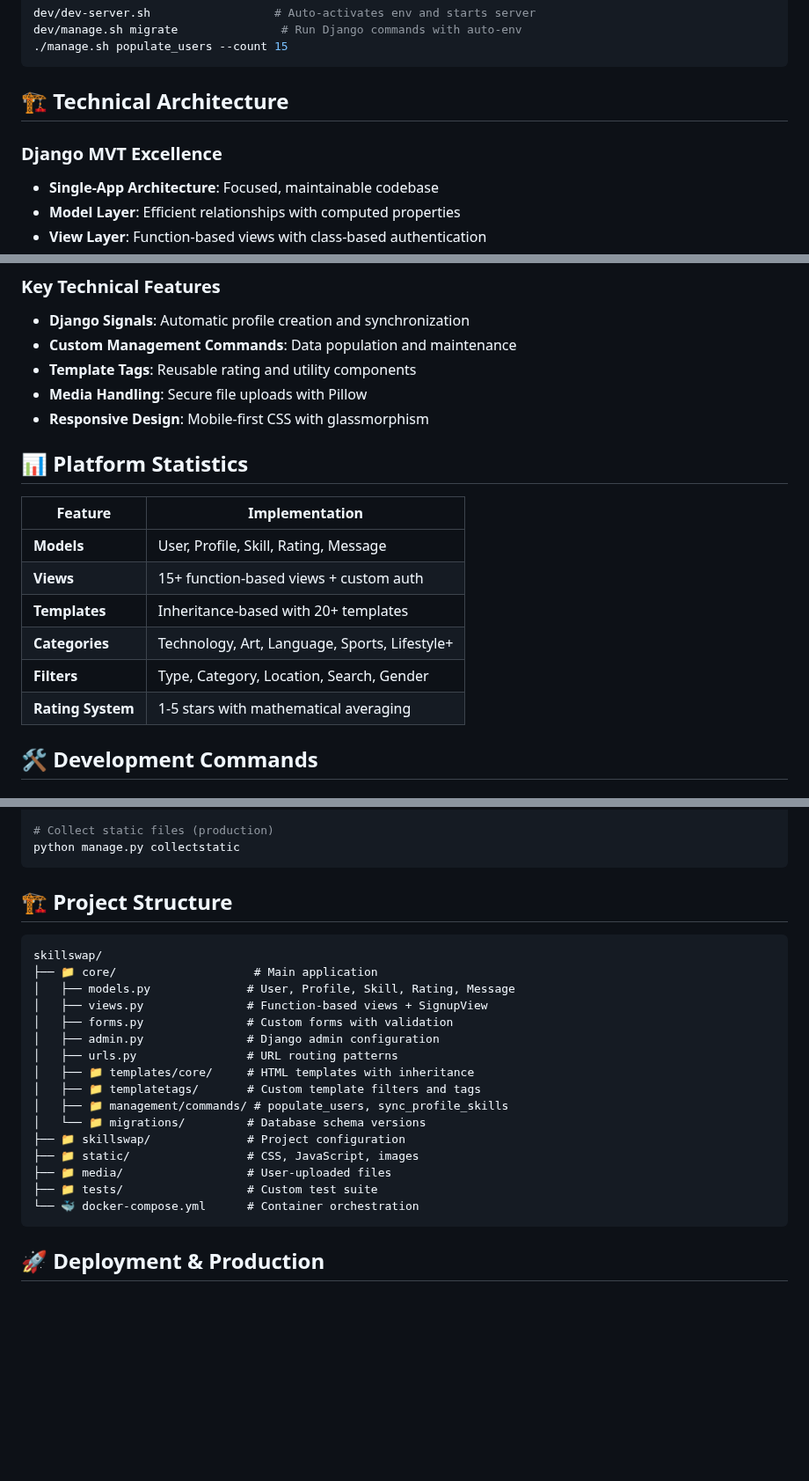
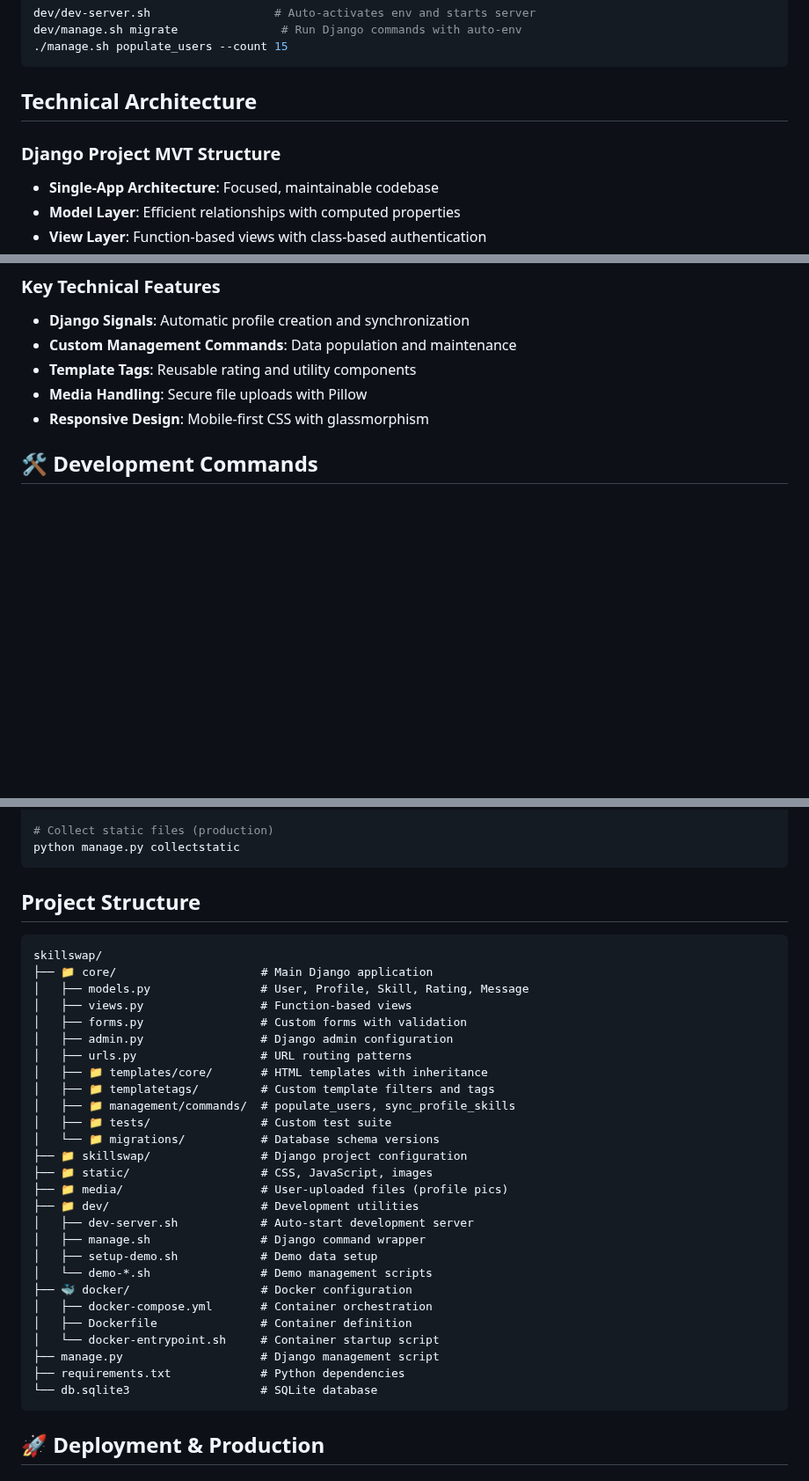
Before and after one commit to krismutalapova/SkillSwap, a Markdown page: README.md, 3 parts joined by grey strips. Shown at 88% size. Rendered like a GitHub page; blank space fills up the shorter version.

Commit message:
docs: update project structure

````diff
--- a/README.md
+++ b/README.md
@@ -101,9 +105,9 @@ dev/manage.sh migrate               # Run Django commands with auto-env
 ./manage.sh populate_users --count 15
 ```
 
-## 🏗️ Technical Architecture
+## Technical Architecture
 
-### **Django MVT Excellence**
+### **Django Project MVT Structure**
 - **Single-App Architecture**: Focused, maintainable codebase
 - **Model Layer**: Efficient relationships with computed properties
 - **View Layer**: Function-based views with class-based authentication
@@ -126,17 +130,6 @@ User (Django Auth) → Profile (Extended user data)
 - **Template Tags**: Reusable rating and utility components
 - **Media Handling**: Secure file uploads with Pillow
 - **Responsive Design**: Mobile-first CSS with glassmorphism
-
-## 📊 Platform Statistics
-
-| Feature | Implementation |
-|---------|---------------|
-| **Models** | User, Profile, Skill, Rating, Message |
-| **Views** | 15+ function-based views + custom auth |
-| **Templates** | Inheritance-based with 20+ templates |
-| **Categories** | Technology, Art, Language, Sports, Lifestyle+ |
-| **Filters** | Type, Category, Location, Search, Gender |
-| **Rating System** | 1-5 stars with mathematical averaging |
 
 ## 🛠️ Development Commands
 
@@ -164,25 +157,36 @@ python manage.py runserver
 python manage.py collectstatic
 ```
 
-## 🏗️ Project Structure
+## Project Structure
 
 ```
 skillswap/
-├── 📁 core/                    # Main application
-│   ├── models.py              # User, Profile, Skill, Rating, Message
-│   ├── views.py               # Function-based views + SignupView
-│   ├── forms.py               # Custom forms with validation
-│   ├── admin.py               # Django admin configuration
-│   ├── urls.py                # URL routing patterns
-│   ├── 📁 templates/core/     # HTML templates with inheritance
-│   ├── 📁 templatetags/       # Custom template filters and tags
-│   ├── 📁 management/commands/ # populate_users, sync_profile_skills
-│   └── 📁 migrations/         # Database schema versions
-├── 📁 skillswap/              # Project configuration
-├── 📁 static/                 # CSS, JavaScript, images
-├── 📁 media/                  # User-uploaded files
-├── 📁 tests/                  # Custom test suite
-└── 🐳 docker-compose.yml      # Container orchestration
+├── 📁 core/                     # Main Django application
+│   ├── models.py                # User, Profile, Skill, Rating, Message
+│   ├── views.py                 # Function-based views
+│   ├── forms.py                 # Custom forms with validation
+│   ├── admin.py                 # Django admin configuration
+│   ├── urls.py                  # URL routing patterns
+│   ├── 📁 templates/core/       # HTML templates with inheritance
+│   ├── 📁 templatetags/         # Custom template filters and tags
+│   ├── 📁 management/commands/  # populate_users, sync_profile_skills
+│   ├── 📁 tests/                # Custom test suite
+│   └── 📁 migrations/           # Database schema versions
+├── 📁 skillswap/                # Django project configuration
+├── 📁 static/                   # CSS, JavaScript, images
+├── 📁 media/                    # User-uploaded files (profile pics)
+├── 📁 dev/                      # Development utilities
+│   ├── dev-server.sh            # Auto-start development server
+│   ├── manage.sh                # Django command wrapper
+│   ├── setup-demo.sh            # Demo data setup
+│   └── demo-*.sh                # Demo management scripts
+├── 🐳 docker/                   # Docker configuration
+│   ├── docker-compose.yml       # Container orchestration
+│   ├── Dockerfile               # Container definition
+│   └── docker-entrypoint.sh     # Container startup script
+├── manage.py                    # Django management script
+├── requirements.txt             # Python dependencies
+└── db.sqlite3                   # SQLite database
 ```
 
 ## 🚀 Deployment & Production
````
Also changed, not shown: other parts of README.md (+15 -11 lines).
